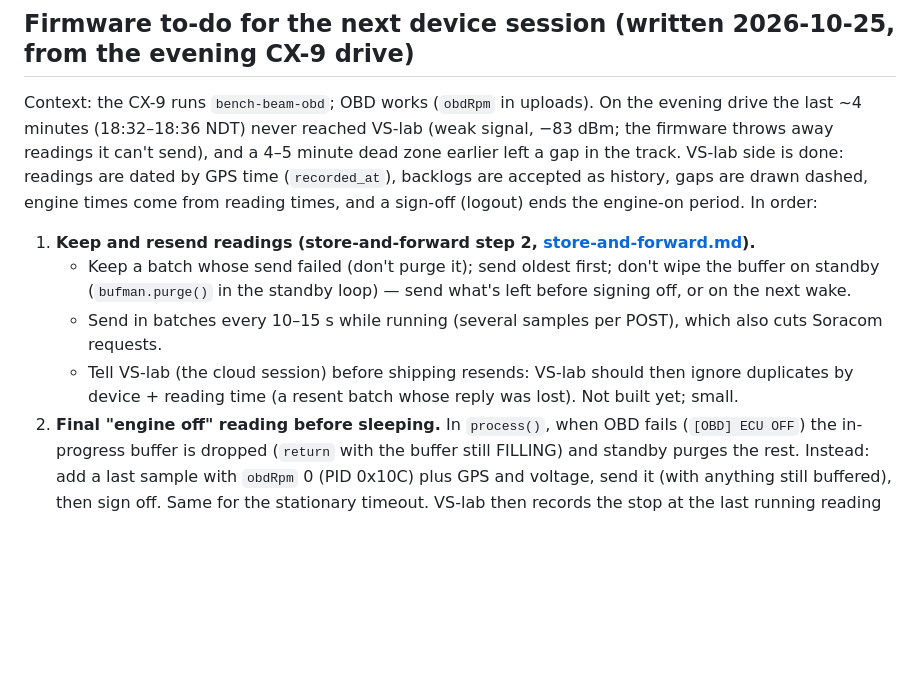
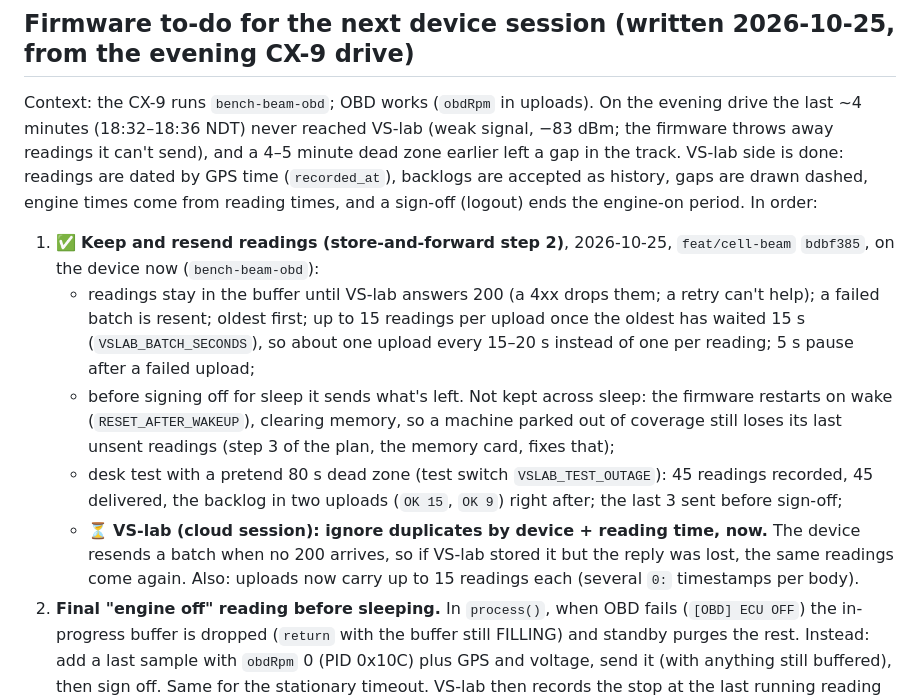
Before and after one commit to channamV/vs-lab, a Markdown page: docs/hardware-bringup.md, the part around the change. GitHub-like rendering; blank space fills up the shorter version.

Commit message:
Docs: firmware to-do 1 done (store-and-forward on the device); VS-lab dedupe needed
Co-Authored-By: Claude Opus 5.5 <noreply@anthropic.com>

```diff
--- a/docs/hardware-bringup.md
+++ b/docs/hardware-bringup.md
@@ -102,12 +102,19 @@ Context: the CX-9 runs `bench-beam-obd`; OBD works (`obdRpm` in uploads). On the
 (`recorded_at`), backlogs are accepted as history, gaps are drawn dashed, engine times come from reading times, and a
 sign-off (logout) ends the engine-on period. In order:
 
-1. **Keep and resend readings (store-and-forward step 2, [store-and-forward.md](store-and-forward.md)).**
-   - Keep a batch whose send failed (don't purge it); send oldest first; don't wipe the buffer on standby
-     (`bufman.purge()` in the standby loop) — send what's left before signing off, or on the next wake.
-   - Send in batches every 10–15 s while running (several samples per POST), which also cuts Soracom requests.
-   - Tell VS-lab (the cloud session) before shipping resends: VS-lab should then ignore duplicates by device + reading
-     time (a resent batch whose reply was lost). Not built yet; small.
+1. ✅ **Keep and resend readings (store-and-forward step 2)**, 2026-10-25, `feat/cell-beam` `bdbf385`, on the device now
+   (`bench-beam-obd`):
+   - readings stay in the buffer until VS-lab answers 200 (a 4xx drops them; a retry can't help); a failed batch is
+     resent; oldest first; up to 15 readings per upload once the oldest has waited 15 s (`VSLAB_BATCH_SECONDS`), so
+     about one upload every 15–20 s instead of one per reading; 5 s pause after a failed upload;
+   - before signing off for sleep it sends what's left. Not kept across sleep: the firmware restarts on wake
+     (`RESET_AFTER_WAKEUP`), clearing memory, so a machine parked out of coverage still loses its last unsent readings
+     (step 3 of the plan, the memory card, fixes that);
+   - desk test with a pretend 80 s dead zone (test switch `VSLAB_TEST_OUTAGE`): 45 readings recorded, 45 delivered,
+     the backlog in two uploads (`OK 15`, `OK 9`) right after; the last 3 sent before sign-off;
+   - ⏳ **VS-lab (cloud session): ignore duplicates by device + reading time, now.** The device resends a batch when
+     no 200 arrives, so if VS-lab stored it but the reply was lost, the same readings come again. Also: uploads now
+     carry up to 15 readings each (several `0:` timestamps per body).
 2. **Final "engine off" reading before sleeping.** In `process()`, when OBD fails (`[OBD] ECU OFF`) the in-progress
    buffer is dropped (`return` with the buffer still FILLING) and standby purges the rest. Instead: add a last sample
    with `obdRpm` 0 (PID 0x10C) plus GPS and voltage, send it (with anything still buffered), then sign off. Same for the
```
